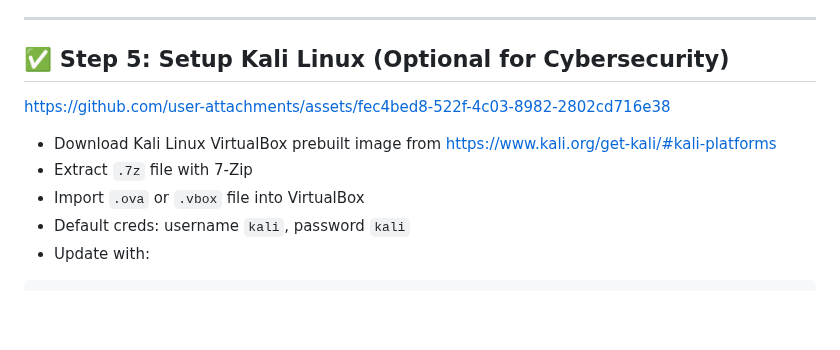
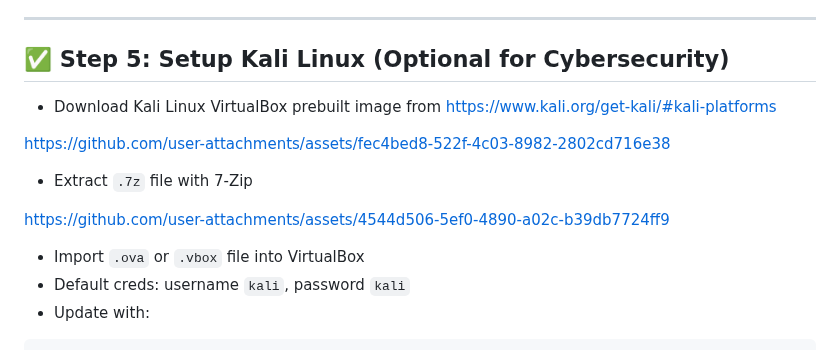
Before and after one commit to ZachCortez/CybersecurityJourney, a Markdown page: README.md, the part around the change. GitHub-like rendering; blank space fills up the shorter version.

```diff
--- a/README.md
+++ b/README.md
@@ -376,6 +376,8 @@ https://github.com/user-attachments/assets/9ed0de0f-5931-407c-8cd0-25db39665334
 
 ## ✅ Step 5: Setup Kali Linux (Optional for Cybersecurity)
 
+- Download Kali Linux VirtualBox prebuilt image from https://www.kali.org/get-kali/#kali-platforms
+
 </br>
 
 
@@ -384,8 +386,16 @@ https://github.com/user-attachments/assets/fec4bed8-522f-4c03-8982-2802cd716e38
 
 </br>
 
-- Download Kali Linux VirtualBox prebuilt image from https://www.kali.org/get-kali/#kali-platforms
 - Extract `.7z` file with 7-Zip
+
+</br>
+
+
+https://github.com/user-attachments/assets/4544d506-5ef0-4890-a02c-b39db7724ff9
+
+
+</br>
+
 - Import `.ova` or `.vbox` file into VirtualBox
 - Default creds: username `kali`, password `kali`
 - Update with:
```
